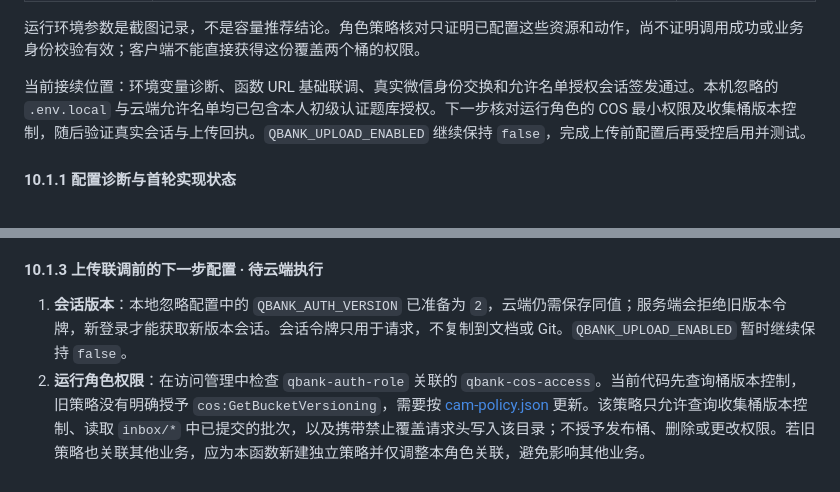
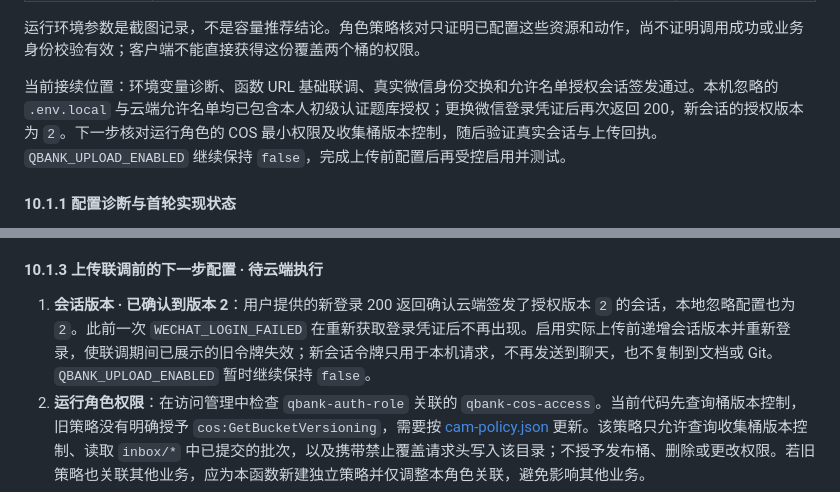
Before and after one commit to qingye0312-cpu/question-bank, a Markdown page: 开发文档.md, 2 parts joined by grey strips. GitHub-like rendering.

Commit message:
checkpoint: 本轮开始前保存会话版本确认与登录恢复进度

```diff
--- a/开发文档.md
+++ b/开发文档.md
@@ -489,7 +489,7 @@ questions.jsonl
 
 运行环境参数是截图记录，不是容量推荐结论。角色策略核对只证明已配置这些资源和动作，尚不证明调用成功或业务身份校验有效；客户端不能直接获得这份覆盖两个桶的权限。
 
-当前接续位置：环境变量诊断、函数 URL 基础联调、真实微信身份交换和允许名单授权会话签发通过。本机忽略的 `.env.local` 与云端允许名单均已包含本人初级认证题库授权。下一步核对运行角色的 COS 最小权限及收集桶版本控制，随后验证真实会话与上传回执。`QBANK_UPLOAD_ENABLED` 继续保持 `false`，完成上传前配置后再受控启用并测试。
+当前接续位置：环境变量诊断、函数 URL 基础联调、真实微信身份交换和允许名单授权会话签发通过。本机忽略的 `.env.local` 与云端允许名单均已包含本人初级认证题库授权；更换微信登录凭证后再次返回 200，新会话的授权版本为 `2`。下一步核对运行角色的 COS 最小权限及收集桶版本控制，随后验证真实会话与上传回执。`QBANK_UPLOAD_ENABLED` 继续保持 `false`，完成上传前配置后再受控启用并测试。
 
 #### 10.1.1 配置诊断与首轮实现状态
 
@@ -548,7 +548,7 @@ wx.login({
 
 #### 10.1.3 上传联调前的下一步配置 · 待云端执行
 
-1. **会话版本**：本地忽略配置中的 `QBANK_AUTH_VERSION` 已准备为 `2`，云端仍需保存同值；服务端会拒绝旧版本令牌，新登录才能获取新版本会话。会话令牌只用于请求，不复制到文档或 Git。`QBANK_UPLOAD_ENABLED` 暂时继续保持 `false`。
+1. **会话版本 · 已确认到版本 2**：用户提供的新登录 200 返回确认云端签发了授权版本 `2` 的会话，本地忽略配置也为 `2`。此前一次 `WECHAT_LOGIN_FAILED` 在重新获取登录凭证后不再出现。启用实际上传前递增会话版本并重新登录，使联调期间已展示的旧令牌失效；新会话令牌只用于本机请求，不再发送到聊天，也不复制到文档或 Git。`QBANK_UPLOAD_ENABLED` 暂时继续保持 `false`。
 2. **运行角色权限**：在访问管理中检查 `qbank-auth-role` 关联的 `qbank-cos-access`。当前代码先查询桶版本控制，旧策略没有明确授予 `cos:GetBucketVersioning`，需要按 [cam-policy.json](cloud/qbank-auth/cam-policy.json) 更新。该策略只允许查询收集桶版本控制、读取 `inbox/*` 中已提交的批次，以及携带禁止覆盖请求头写入该目录；不授予发布桶、删除或更改权限。若旧策略也关联其他业务，应为本函数新建独立策略并仅调整本角色关联，避免影响其他业务。
 3. **收集桶配置**：`qbank-inbox-1324463245` 保持私有读写；本实现要求版本控制从未开启，`Enabled` 或 `Suspended` 都会拒绝写入。已开启过时不要通过删除桶或丢弃内容处理，应先调整存储方案。
 4. **待验收**：重新登录后验证 `GET /v1/me`，再受控开启上传并用经核实的单题增量包验证 201 回执、同包重试 200 且不重复写入；同时核对未登录和无目标题库权限的拒绝行为。获得回执前不能把本地批次标为已上传；只验证身份不代表 COS 写入成功。
```
